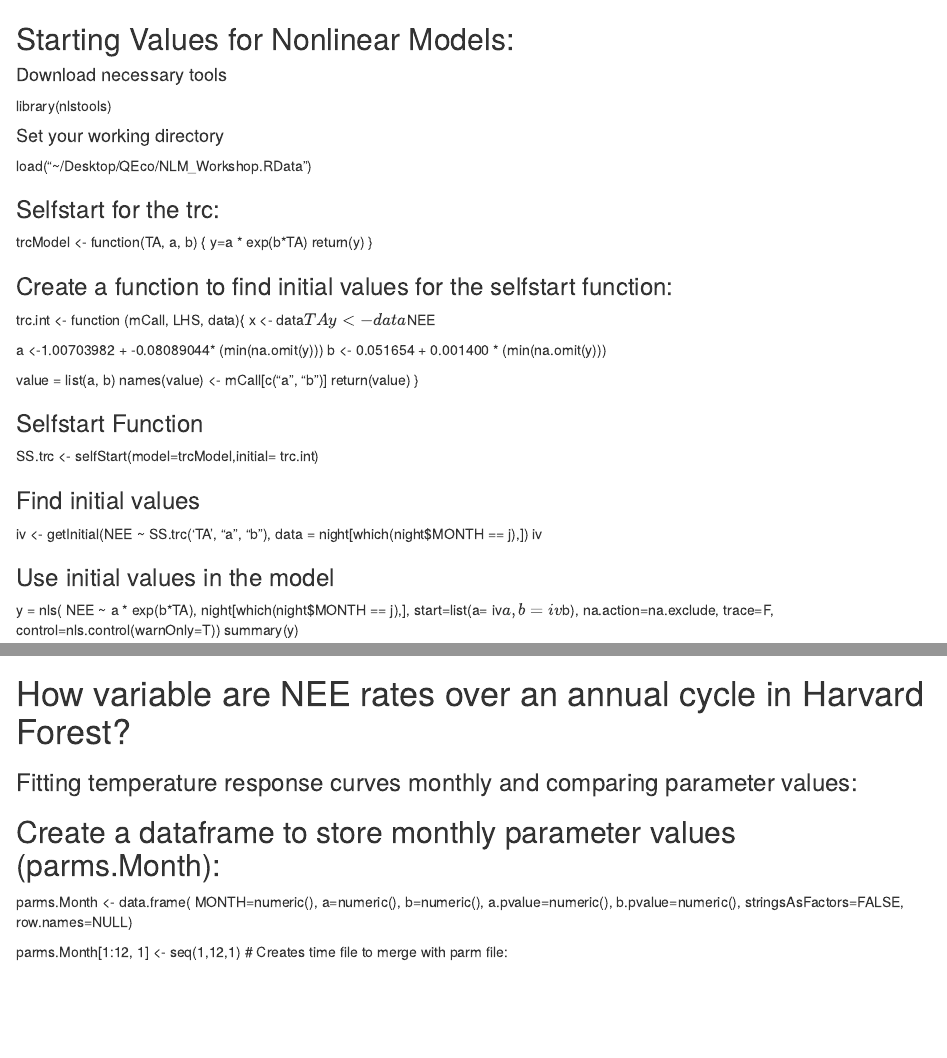
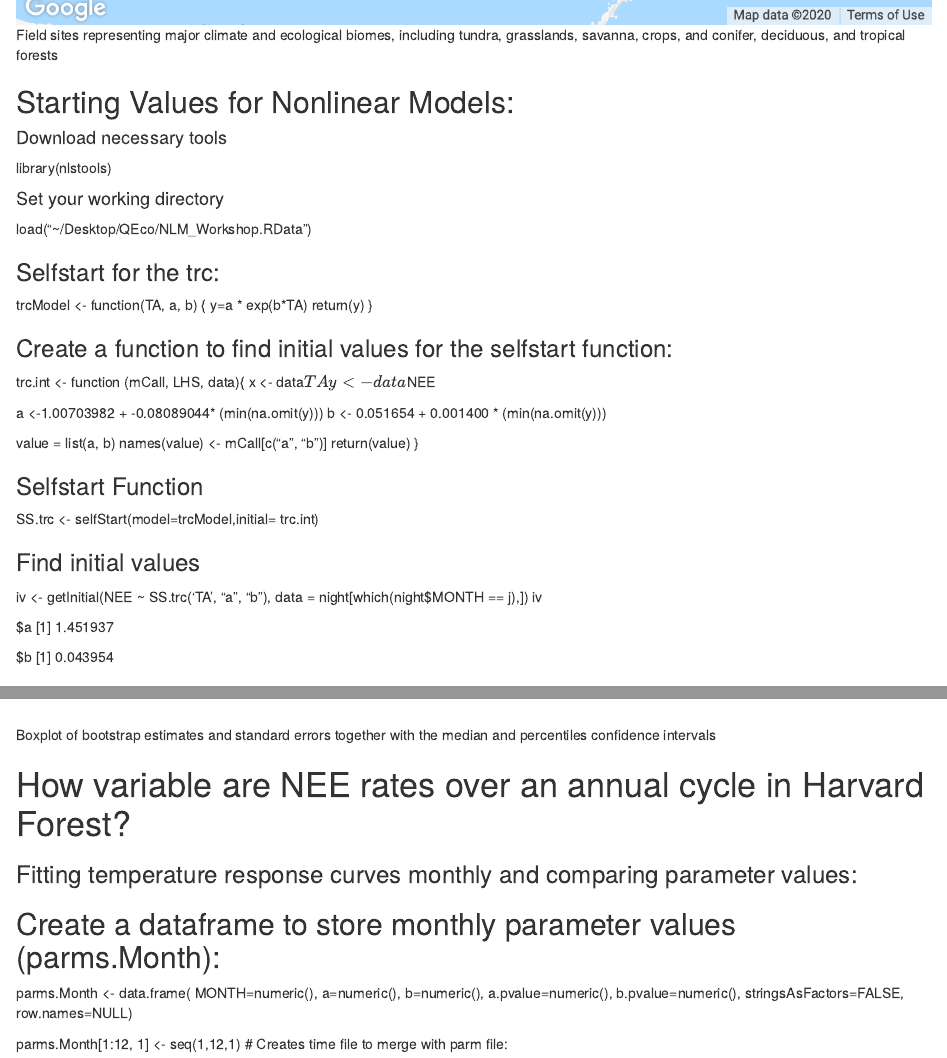
Before and after one commit to Hwagn008/Quantitative-Ecology, an R Markdown document (Helen_NLM_Workshop.Rmd): the page in a window 1100 px wide, from 310 px down before the commit and from 1210 px down after it, and a second part further down, joined at a grey line. The pictures show the output file Helen_NLM_Workshop.html that the author committed with the source, opened offline.

Commit message:
Adding in plots and other images

```diff
--- a/Helen_NLM_Workshop.Rmd
+++ b/Helen_NLM_Workshop.Rmd
@@ -12,7 +12,7 @@ output: html_document
 
 ## Site Information
 
-![Field sites representing major climate and ecological biomes, including tundra, grasslands, savanna, crops, and conifer, deciduous, and tropical forests](~/Documents/GitHub/Quantitative-Ecology/NMBWorkshop/Figures/ameriflux-custom-map.png)
+![Field sites representing major climate and ecological biomes, including tundra, grasslands, savanna, crops, and conifer, deciduous, and tropical forests](ameriflux-custom-map.png)
 
 ## Starting Values for Nonlinear Models:
 
@@ -48,6 +48,12 @@ SS.trc <- selfStart(model=trcModel,initial= trc.int)
 iv <- getInitial(NEE ~ SS.trc('TA', "a", "b"), data = night[which(night$MONTH == j),])
 iv
 
+$a
+[1] 1.451937
+
+$b
+[1] 0.043954
+
 ### Use initial values in the model
 
 y = nls( NEE ~ a * exp(b*TA), night[which(night$MONTH == j),], start=list(a= iv$a , b= iv$b),
@@ -68,7 +77,7 @@ summary(results)
 
 plot(results, type = "boxplot")
 
-
+![Boxplot of bootstrap estimates and standard errors together with the median and percentiles confidence intervals](NMBSelfstart_Bootstrap_EE.png)
 
 # How variable are NEE rates over an annual cycle in Harvard Forest?
 ### Fitting temperature response curves monthly and comparing parameter values:
```
Also changed, not shown: Helen_NLM_Workshop.html, NMBSelfstart_Bootstrap_EE.png (added), SelfStart_ModelAssumptions.png (added), ameriflux-custom-map.png (added), Helen_NLM_Workshop.Rmd (5 more changed lines), 1 other file.
